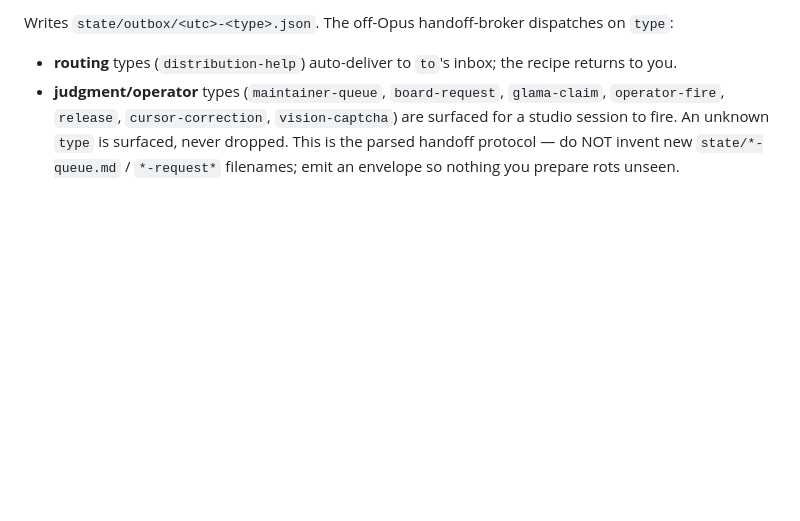
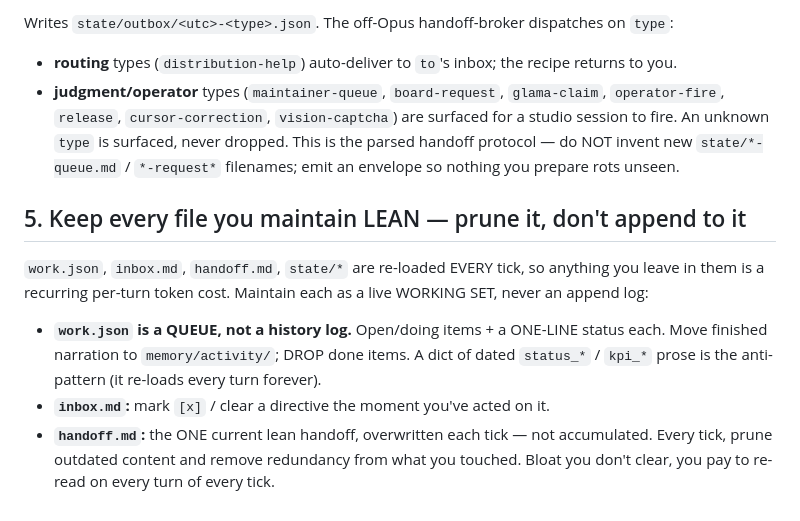
Before and after one commit to wartzar-bee/enclave, a Markdown page: platform/agentd/AGENT-RULES.md, the part around the change. Rendered like a GitHub page; blank space fills up the shorter version.

Commit message:
AGENT-RULES §5: keep every maintained file LEAN — prune, don't append
work.json/inbox/handoff/state re-load every tick, so bloat is a recurring per-turn
cost. Missing rule: nothing told pods to keep work.json lean, so it grew into a 69KB
append-log of status_* history. §5 makes it explicit — work.json is a QUEUE not a
history log (open items + one-line status, archive narration to memory, drop done);
inbox clears acted directives; handoff is overwritten. Prune outdated + dedupe every
tick. The behavioral fix behind the reactive _size_guard.

```diff
--- a/platform/agentd/AGENT-RULES.md
+++ b/platform/agentd/AGENT-RULES.md
@@ -60,3 +60,14 @@ Writes `state/outbox/<utc>-<type>.json`. The off-Opus handoff-broker dispatches
   `release`, `cursor-correction`, `vision-captcha`) are surfaced for a studio session to fire.
 An unknown `type` is surfaced, never dropped. This is the parsed handoff protocol — do NOT invent new
 `state/*-queue.md` / `*-request*` filenames; emit an envelope so nothing you prepare rots unseen.
+
+## 5. Keep every file you maintain LEAN — prune it, don't append to it
+`work.json`, `inbox.md`, `handoff.md`, `state/*` are re-loaded EVERY tick, so anything you leave in them
+is a recurring per-turn token cost. Maintain each as a live WORKING SET, never an append log:
+- **`work.json` is a QUEUE, not a history log.** Open/doing items + a ONE-LINE status each. Move finished
+  narration to `memory/activity/`; DROP done items. A dict of dated `status_*` / `kpi_*` prose is the
+  anti-pattern (it re-loads every turn forever).
+- **`inbox.md`:** mark `[x]` / clear a directive the moment you've acted on it.
+- **`handoff.md`:** the ONE current lean handoff, overwritten each tick — not accumulated.
+Every tick, prune outdated content and remove redundancy from what you touched. Bloat you don't clear,
+you pay to re-read on every turn of every tick.
```
Also changed, not shown: templates/autonomous/CLAUDE.md (+2 -1 lines).
